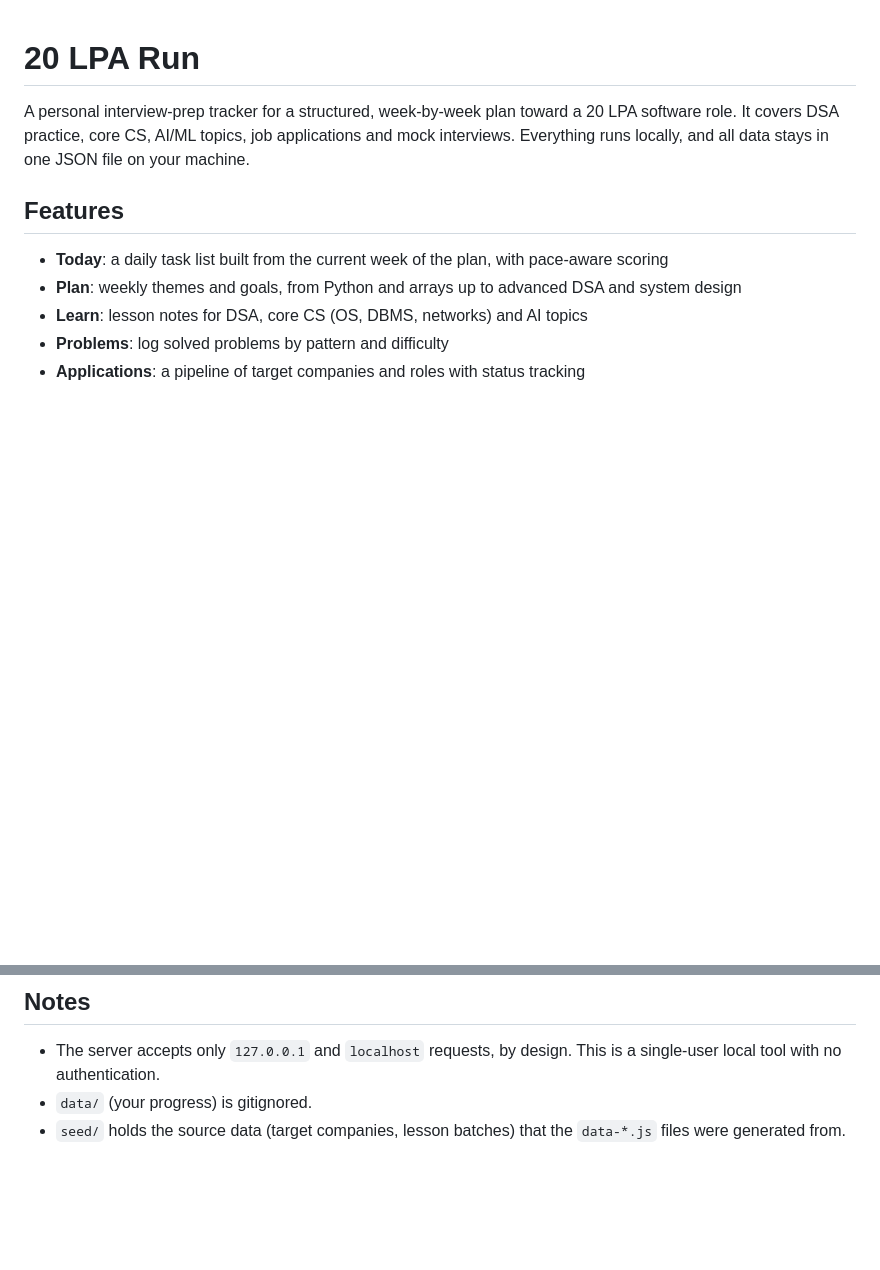
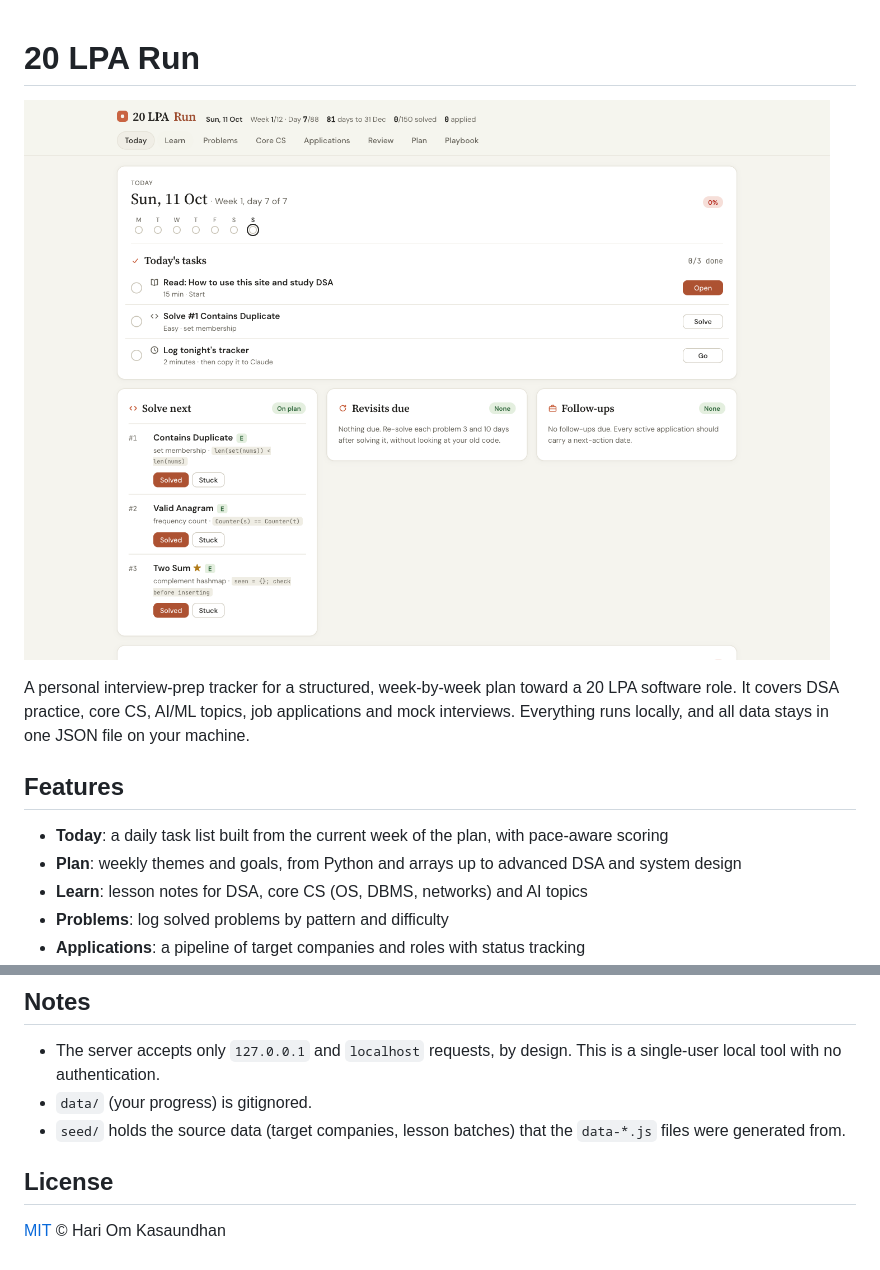
Before and after one commit to sangamyo/20-lpa-run-tracker, a Markdown page: README.md, 2 parts joined by grey strips. Rendered like a GitHub page; pictures changed too: docs/screenshot.png (added); blank space fills up the shorter version.

Commit message:
Add screenshot, license and live link to README
Co-Authored-By: Claude Opus 5.5 (1M context) <noreply@anthropic.com>

```diff
--- a/README.md
+++ b/README.md
@@ -1,4 +1,6 @@
 # 20 LPA Run
+
+![Screenshot](docs/screenshot.png)
 
 A personal interview-prep tracker for a structured, week-by-week plan toward a 20 LPA software role. It covers DSA practice, core CS, AI/ML topics, job applications and mock interviews. Everything runs locally, and all data stays in one JSON file on your machine.
 
@@ -42,3 +44,7 @@ python3 -m unittest discover -s tests
 - The server accepts only `127.0.0.1` and `localhost` requests, by design. This is a single-user local tool with no authentication.
 - `data/` (your progress) is gitignored.
 - `seed/` holds the source data (target companies, lesson batches) that the `data-*.js` files were generated from.
+
+## License
+
+[MIT](LICENSE) © Hari Om Kasaundhan
```
Also changed, not shown: 1 other file.
